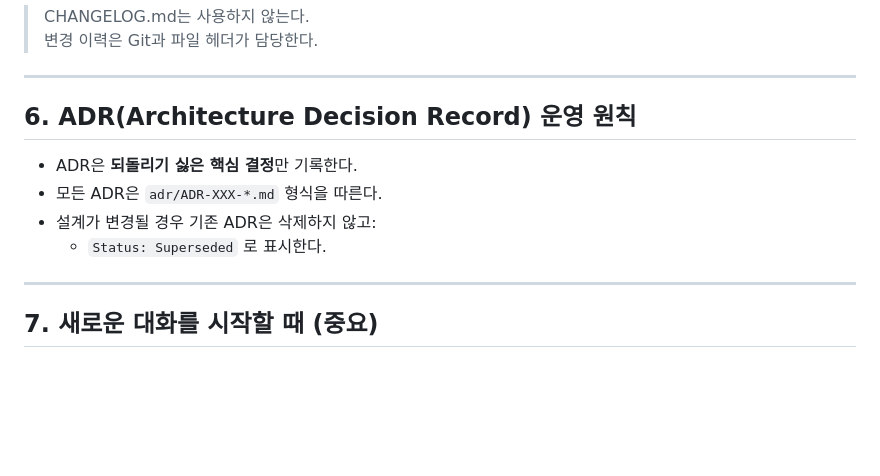
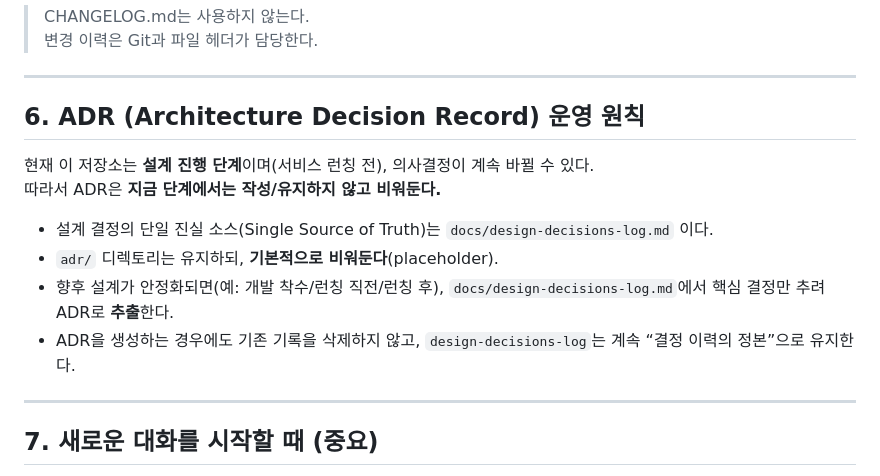
Before and after one commit to yeseul1031/erp0522, a Markdown page: README.md, the part around the change. GitHub-like rendering; blank space fills up the shorter version.

Commit message:
v7.9.7 - adr은 잠시 deactivate 하는거로

```diff
--- a/README.md
+++ b/README.md
@@ -84,12 +84,18 @@ summary: "문서 허브 운영 규칙 및 결정 트리 보강"
 
 ---
 
-## 6. ADR(Architecture Decision Record) 운영 원칙
+## 6. ADR (Architecture Decision Record) 운영 원칙
 
-- ADR은 **되돌리기 싫은 핵심 결정**만 기록한다.
-- 모든 ADR은 `adr/ADR-XXX-*.md` 형식을 따른다.
-- 설계가 변경될 경우 기존 ADR은 삭제하지 않고:
-  - `Status: Superseded` 로 표시한다.
+현재 이 저장소는 **설계 진행 단계**이며(서비스 런칭 전), 의사결정이 계속 바뀔 수 있다.
+따라서 ADR은 **지금 단계에서는 작성/유지하지 않고 비워둔다.**
+
+- 설계 결정의 단일 진실 소스(Single Source of Truth)는 `docs/design-decisions-log.md` 이다.
+- `adr/` 디렉토리는 유지하되, **기본적으로 비워둔다**(placeholder).
+- 향후 설계가 안정화되면(예: 개발 착수/런칭 직전/런칭 후),
+  `docs/design-decisions-log.md`에서 핵심 결정만 추려 ADR로 **추출**한다.
+- ADR을 생성하는 경우에도 기존 기록을 삭제하지 않고,
+  `design-decisions-log`는 계속 “결정 이력의 정본”으로 유지한다.
+
 
 ---
 
```
